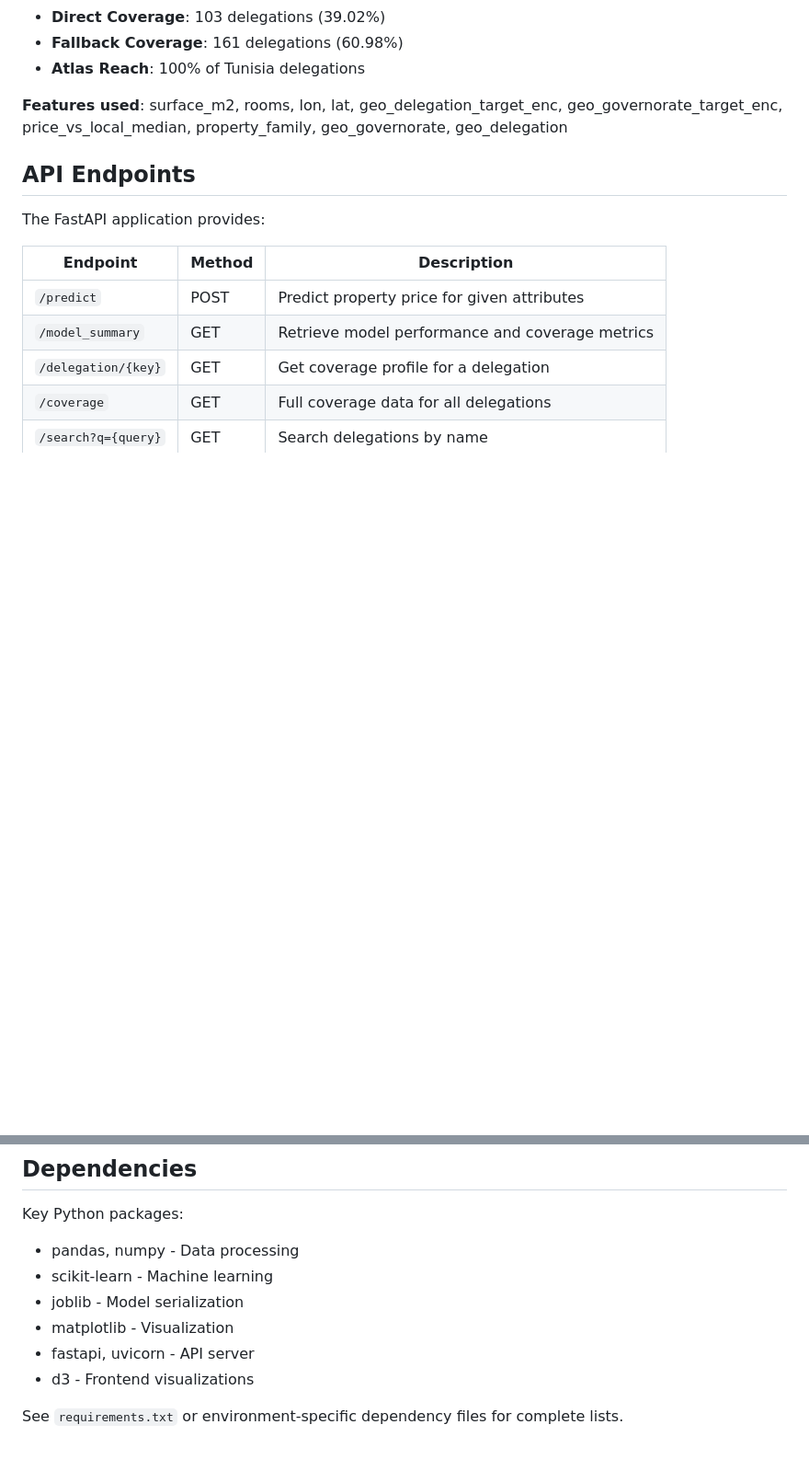
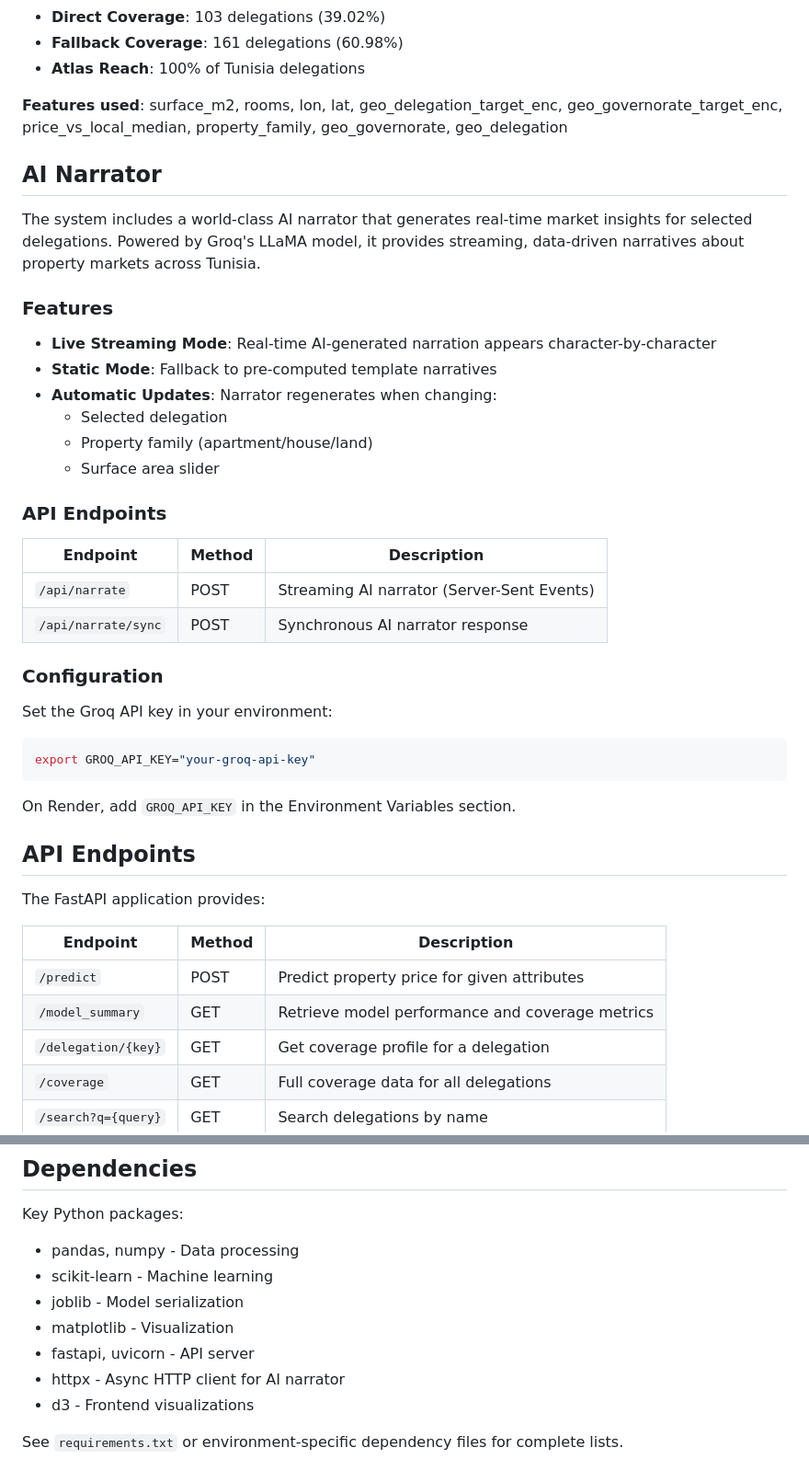
Before and after one commit to Kirazul/TunisiaRealEstate_ML, a Markdown page: README.md, 2 parts joined by grey strips. Shown at 92% size. Drawn GitHub-style; blank space fills up the shorter version.

Commit message:
docs: Add AI Narrator section to README

````diff
--- a/README.md
+++ b/README.md
@@ -111,6 +111,36 @@ Current production model metrics:
 - **Atlas Reach**: 100% of Tunisia delegations
 
 **Features used**: surface_m2, rooms, lon, lat, geo_delegation_target_enc, geo_governorate_target_enc, price_vs_local_median, property_family, geo_governorate, geo_delegation
+
+## AI Narrator
+
+The system includes a world-class AI narrator that generates real-time market insights for selected delegations. Powered by Groq's LLaMA model, it provides streaming, data-driven narratives about property markets across Tunisia.
+
+### Features
+
+- **Live Streaming Mode**: Real-time AI-generated narration appears character-by-character
+- **Static Mode**: Fallback to pre-computed template narratives
+- **Automatic Updates**: Narrator regenerates when changing:
+  - Selected delegation
+  - Property family (apartment/house/land)
+  - Surface area slider
+
+### API Endpoints
+
+| Endpoint | Method | Description |
+|----------|--------|-------------|
+| `/api/narrate` | POST | Streaming AI narrator (Server-Sent Events) |
+| `/api/narrate/sync` | POST | Synchronous AI narrator response |
+
+### Configuration
+
+Set the Groq API key in your environment:
+
+```bash
+export GROQ_API_KEY="your-groq-api-key"
+```
+
+On Render, add `GROQ_API_KEY` in the Environment Variables section.
 
 ## API Endpoints
 
@@ -290,6 +320,7 @@ Key Python packages:
 - joblib - Model serialization
 - matplotlib - Visualization
 - fastapi, uvicorn - API server
+- httpx - Async HTTP client for AI narrator
 - d3 - Frontend visualizations
 
 See `requirements.txt` or environment-specific dependency files for complete lists.
````
